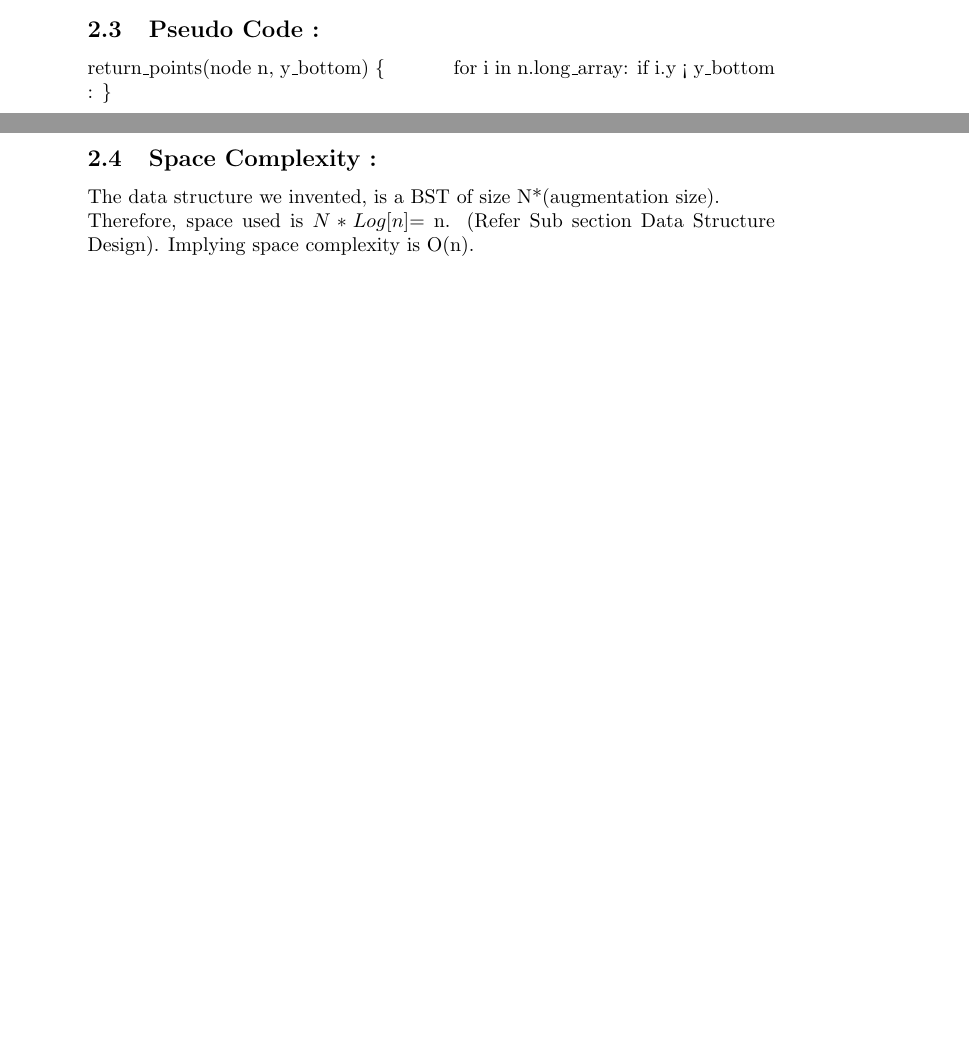
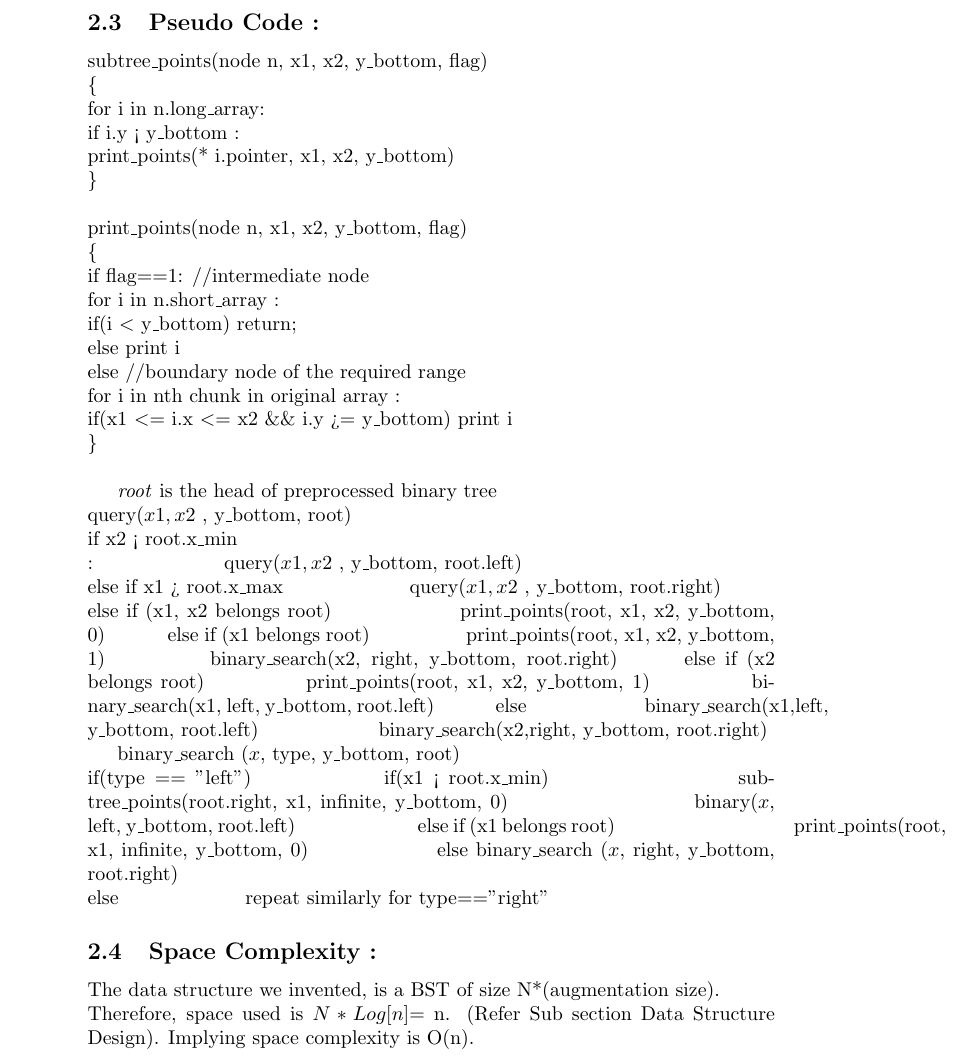
Before and after one commit to agarwalayush/algorithms, a LaTeX document (13180_13378.tex): two parts of pages 4 and 5 of 8 before the commit and part of page 5 of 9 after it, the two joined at a grey line, cut so that both start at the same text, the shorter picture padded with empty space. Compiled offline with pdfLaTeX.

Commit message:
question 2 completed

```diff
--- a/13180_13378.tex
+++ b/13180_13378.tex
@@ -91,12 +91,54 @@ two from its children and the third from itself(which has a pointer to itself).
 \end{itemize}
 \subsection{Pseudo Code : }
 
-return\_points(node n, y\_bottom)
-\{
-    \hspace{1cm}
-    for i in n.long\_array:
-        if i.y < y\_bottom :
-\}
+subtree\_points(node n, x1, x2, y\_bottom, flag)\\
+\{\\
+    \hspace{1cm}for i in n.long\_array:\\
+    \hspace{2cm}       if i.y < y\_bottom :\\
+    \hspace{3cm}                        print\_points(* i.pointer, x1, x2, y\_bottom)\\
+\}\\
+\\
+print\_points(node n, x1, x2, y\_bottom, flag)\\
+\{\\
+    \hspace{1cm}  if flag==1:             //intermediate node \\
+    \hspace{1.5cm}for i in n.short\_array :\\
+    \hspace{2cm}    if(i $<$ y\_bottom) return;\\
+    \hspace{2cm}    else print i\\
+    \hspace{1cm}  else     //boundary node of the required range\\
+    \hspace{1.5cm}    for i in nth chunk in original array :\\
+    \hspace{2cm} if(x1 $<=$ i.x $<=$ x2 \&\& i.y >= y\_bottom) print i \\
+\}\\
+
+\emph{root} is the head of preprocessed binary tree \\
+query($x1, x2$ , y\_bottom, root)\\
+\hspace{1cm}
+\hspace{1cm}if x2 < root.x\_min\\:
+\hspace{2cm}    query($x1, x2$ , y\_bottom, root.left)\\
+\hspace{1cm}else if x1 > root.x\_max
+\hspace{2cm}    query($x1, x2$ , y\_bottom, root.right)\\
+\hspace{1cm}else if (x1, x2 belongs root)
+\hspace{2cm} print\_points(root, x1, x2, y\_bottom, 0)
+\hspace{1cm}else if (x1 belongs root)
+\hspace{1.5cm} print\_points(root, x1, x2, y\_bottom, 1)
+\hspace{1.5cm} binary\_search(x2, right, y\_bottom, root.right)
+\hspace{1cm}else if (x2 belongs root)
+\hspace{1.5cm} print\_points(root, x1, x2, y\_bottom, 1)
+\hspace{1.5cm} binary\_search(x1, left, y\_bottom, root.left)
+\hspace{1cm}else
+\hspace{2cm}binary\_search(x1,left, y\_bottom, root.left)
+\hspace{2cm}binary\_search(x2,right, y\_bottom, root.right)
+
+binary\_search ($x$, type, y\_bottom, root)\\
+\hspace{1cm} if(type == "left")
+\hspace{2cm}    if(x1 < root.x\_min)
+\hspace{3cm}    subtree\_points(root.right, x1, infinite, y\_bottom, 0)
+\hspace{3cm}    binary($x$, left, y\_bottom, root.left)
+\hspace{2cm}    else if (x1 belongs root)
+\hspace{3cm}      print\_points(root, x1, infinite, y\_bottom, 0)
+\hspace{2cm}    else binary\_search ($x$, right, y\_bottom, root.right)\\
+\hspace{1cm}else
+\hspace{2cm} repeat similarly for type=="right"
+
 \subsection{Space Complexity : }
 	The data structure we invented, is a BST of size N*(augmentation size).\\*
 Therefore, space used is $N * Log[n]$= n. (Refer Sub section Data Structure Design).
```
